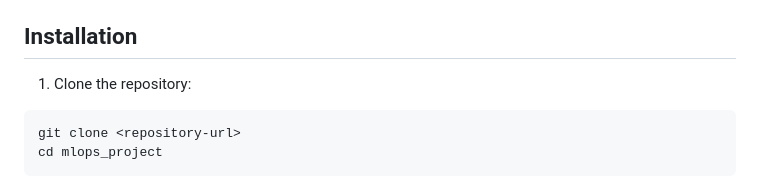
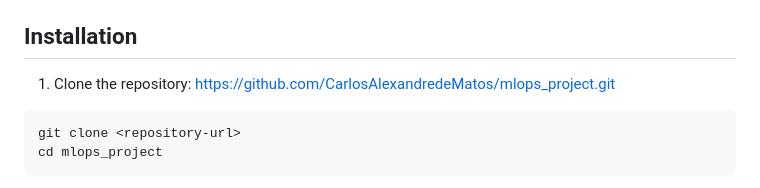
Before and after one commit to CarlosAlexandredeMatos/mlops_project, a Markdown page: README.md, the part around the change. GitHub-like rendering.

Commit message:
add url repository for README

````diff
--- a/README.md
+++ b/README.md
@@ -56,7 +56,7 @@ The project requires Python 3.12+ and the packages informed in `pyproject.toml`.
 
 ## Installation
 
-1. Clone the repository:
+1. Clone the repository: https://github.com/CarlosAlexandredeMatos/mlops_project.git
 ```bash
 git clone <repository-url>
 cd mlops_project
````
